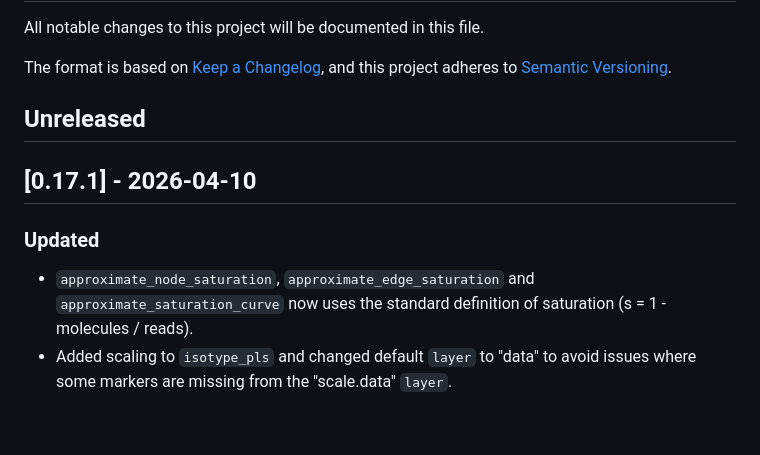
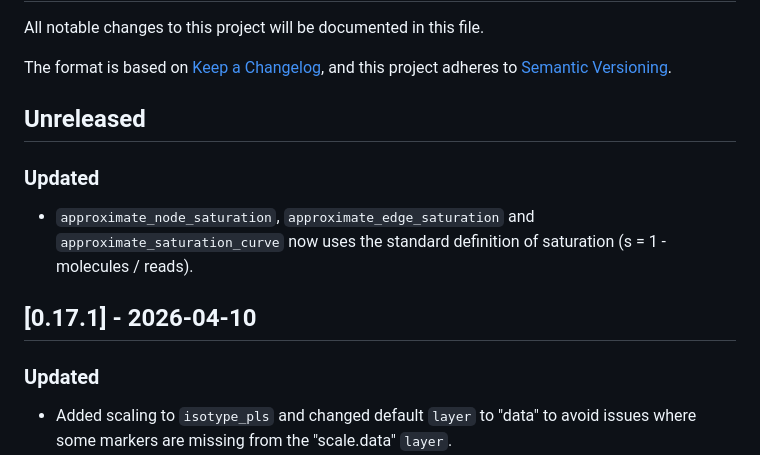
Before and after one commit to PixelgenTechnologies/pixelatorR, a Markdown page: CHANGELOG.md, the part around the change. Drawn GitHub-style; blank space fills up the shorter version.

Commit message:
Updated CHANGELOG

```diff
--- a/CHANGELOG.md
+++ b/CHANGELOG.md
@@ -7,10 +7,12 @@ and this project adheres to [Semantic Versioning](https://semver.org/spec/v2.0.0
 
 ## Unreleased
 
+### Updated
+- `approximate_node_saturation`, `approximate_edge_saturation` and `approximate_saturation_curve` now uses the standard definition of saturation (s = 1 - molecules / reads).
+
 ## [0.17.1] - 2026-04-10
 
 ### Updated
-- `approximate_node_saturation`, `approximate_edge_saturation` and `approximate_saturation_curve` now uses the standard definition of saturation (s = 1 - molecules / reads).
 - Added scaling to `isotype_pls` and changed default `layer` to "data" to avoid issues where some markers are missing from the "scale.data" `layer`.
 - `render_rotating_layout` now accepts `max_degree` down to 0 degrees instead of 90 degrees as a minimum.
 
```
